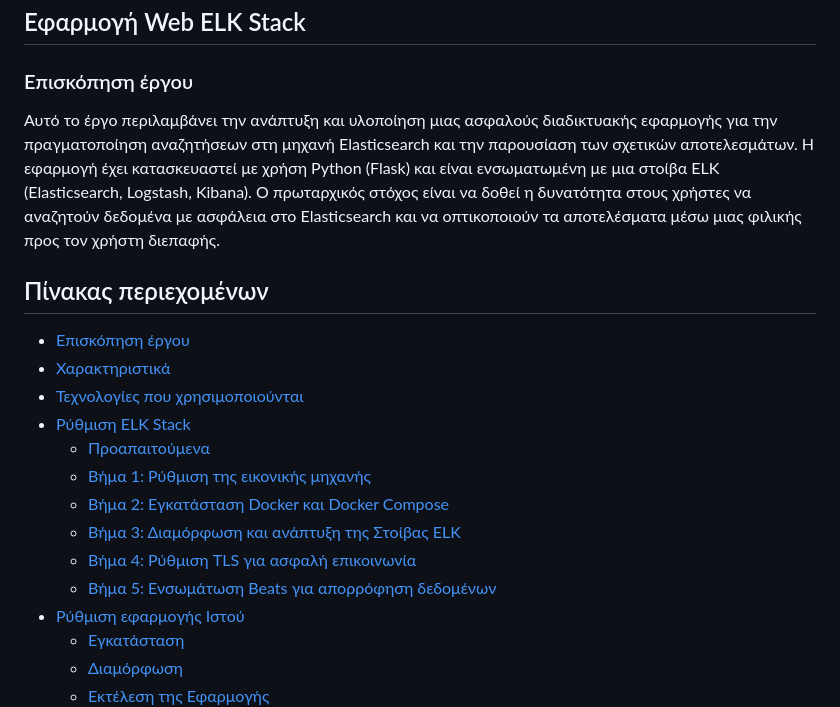
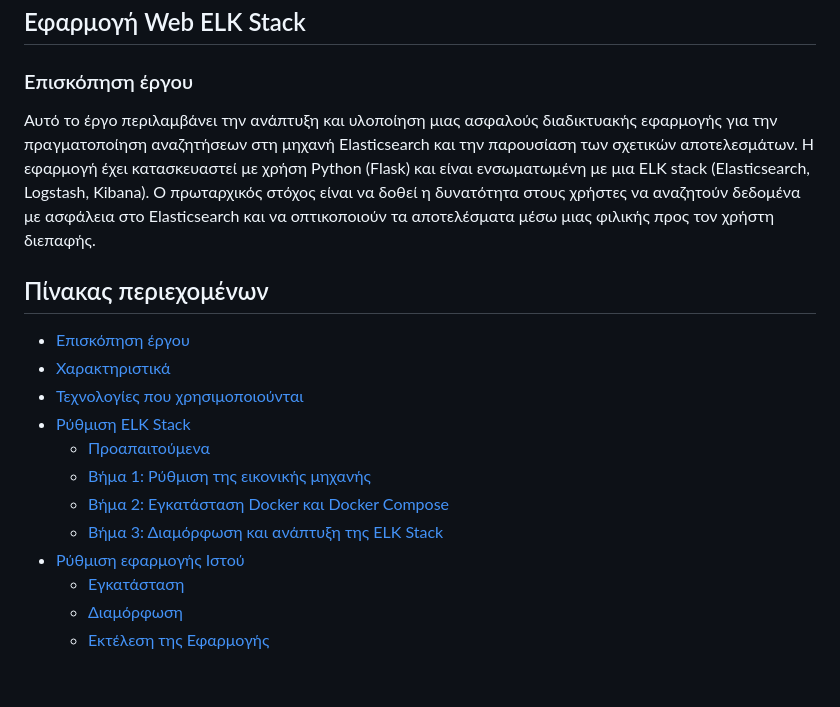
Before and after one commit to PanosM397/Cloud-Task, a Markdown page: README.md, the part around one of its changes. GitHub-like rendering; blank space fills up the shorter version.

```diff
--- a/README.md
+++ b/README.md
@@ -4,7 +4,7 @@
 
 ### Επισκόπηση έργου
 
-Αυτό το έργο περιλαμβάνει την ανάπτυξη και υλοποίηση μιας ασφαλούς διαδικτυακής εφαρμογής για την πραγματοποίηση αναζητήσεων στη μηχανή Elasticsearch και την παρουσίαση των σχετικών αποτελεσμάτων. Η εφαρμογή έχει κατασκευαστεί με χρήση Python (Flask) και είναι ενσωματωμένη με μια στοίβα ELK (Elasticsearch, Logstash, Kibana). Ο πρωταρχικός στόχος είναι να δοθεί η δυνατότητα στους χρήστες να αναζητούν δεδομένα με ασφάλεια στο Elasticsearch και να οπτικοποιούν τα αποτελέσματα μέσω μιας φιλικής προς τον χρήστη διεπαφής.
+Αυτό το έργο περιλαμβάνει την ανάπτυξη και υλοποίηση μιας ασφαλούς διαδικτυακής εφαρμογής για την πραγματοποίηση αναζητήσεων στη μηχανή Elasticsearch και την παρουσίαση των σχετικών αποτελεσμάτων. Η εφαρμογή έχει κατασκευαστεί με χρήση Python (Flask) και είναι ενσωματωμένη με μια ELK stack (Elasticsearch, Logstash, Kibana). Ο πρωταρχικός στόχος είναι να δοθεί η δυνατότητα στους χρήστες να αναζητούν δεδομένα με ασφάλεια στο Elasticsearch και να οπτικοποιούν τα αποτελέσματα μέσω μιας φιλικής προς τον χρήστη διεπαφής.
 
 ## Πίνακας περιεχομένων
 
@@ -15,9 +15,7 @@
   - [Προαπαιτούμενα](#προαπαιτούμενα)
   - [Βήμα 1: Ρύθμιση της εικονικής μηχανής](#βήμα-1-ρύθμιση-της-εικονικής-μηχανής)
   - [Βήμα 2: Εγκατάσταση Docker και Docker Compose](#βήμα-2-εγκατάσταση-docker-και-docker-compose)
-  - [Βήμα 3: Διαμόρφωση και ανάπτυξη της Στοίβας ELK](#βήμα-3-διαμόρφωση-και-ανάπτυξη-της-στοίβας-elk)
-  - [Βήμα 4: Ρύθμιση TLS για ασφαλή επικοινωνία](#βήμα-4-ρύθμιση-tls-για-ασφαλή-επικοινωνία)
-  - [Βήμα 5: Ενσωμάτωση Beats για απορρόφηση δεδομένων](#βήμα-5-ενσωμάτωση-beats-για-απορρόφηση-δεδομένων)
+  - [Βήμα 3: Διαμόρφωση και ανάπτυξη της ELK Stack](#βήμα-3-διαμόρφωση-και-ανάπτυξη-της-elk-stack)
 - [Ρύθμιση εφαρμογής Ιστού](#ρύθμιση-εφαρμογής-ιστού)
   - [Εγκατάσταση](#εγκατάσταση)
   - [Διαμόρφωση](#διαμόρφωση)
```
Also changed, not shown: other parts of README.md (+18 -27 lines).
